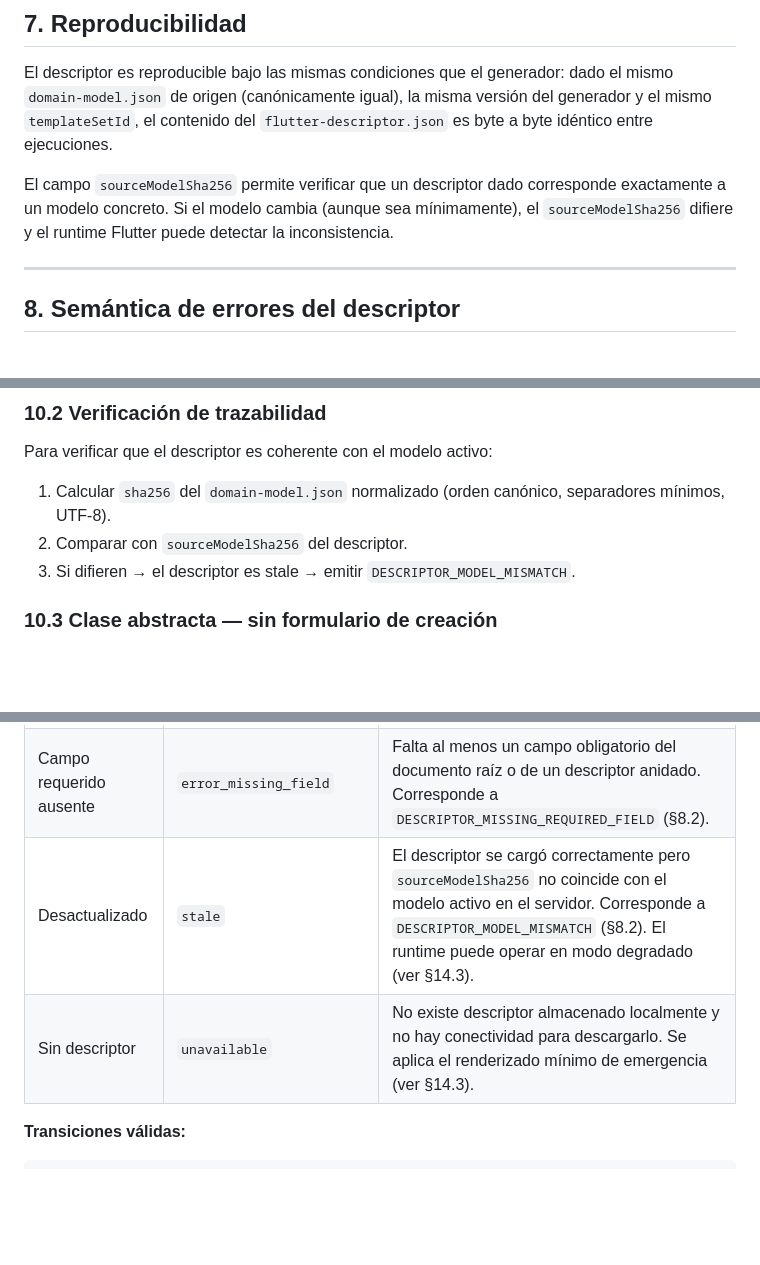
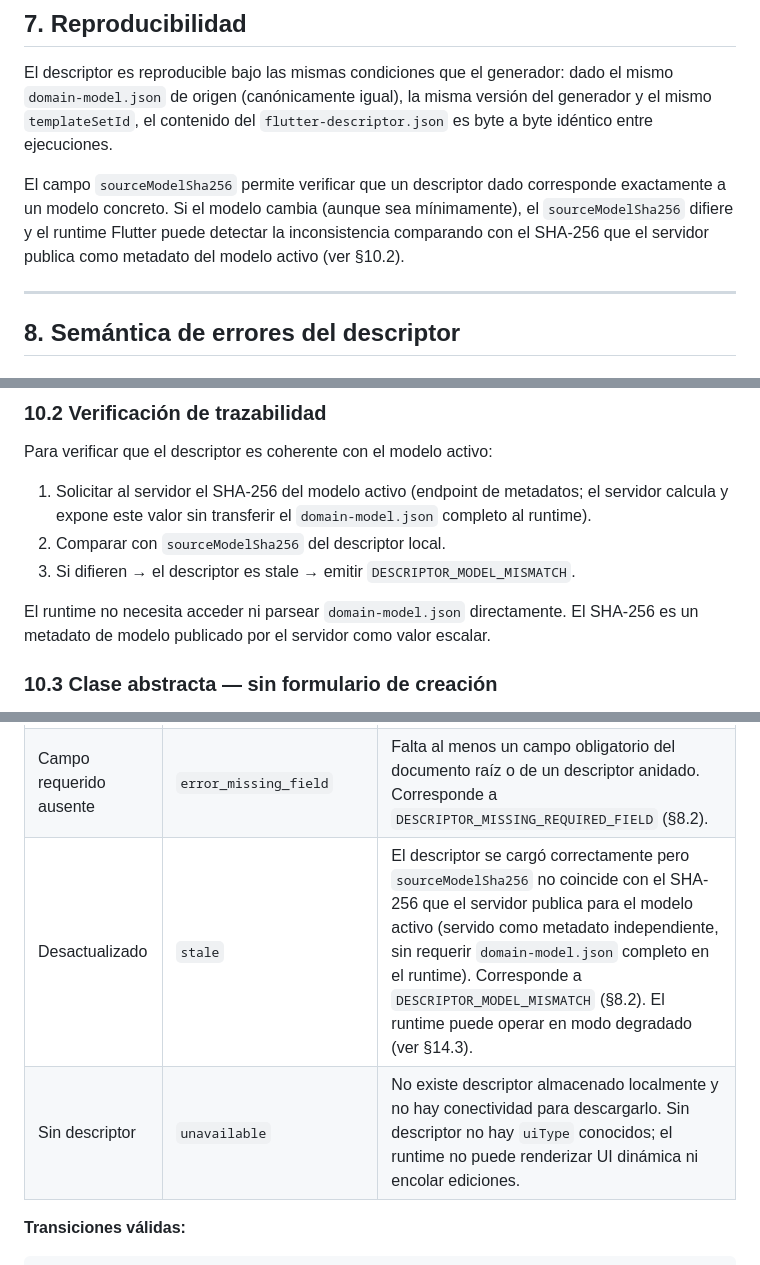
Before and after one commit to bertholacosta/primer-parcial-sw1, a Markdown page: docs/contracts/flutter-descriptor-v1.md, 3 parts joined by grey strips. GitHub-like rendering; blank space fills up the shorter version.

Commit message:
fix(P3-001): align offline runtime semantics

```diff
--- a/docs/contracts/flutter-descriptor-v1.md
+++ b/docs/contracts/flutter-descriptor-v1.md
@@ -183,7 +183,7 @@ Dos descriptores son **canónicamente iguales** si, tras normalización del orde
 
 El descriptor es reproducible bajo las mismas condiciones que el generador: dado el mismo `domain-model.json` de origen (canónicamente igual), la misma versión del generador y el mismo `templateSetId`, el contenido del `flutter-descriptor.json` es byte a byte idéntico entre ejecuciones.
 
-El campo `sourceModelSha256` permite verificar que un descriptor dado corresponde exactamente a un modelo concreto. Si el modelo cambia (aunque sea mínimamente), el `sourceModelSha256` difiere y el runtime Flutter puede detectar la inconsistencia.
+El campo `sourceModelSha256` permite verificar que un descriptor dado corresponde exactamente a un modelo concreto. Si el modelo cambia (aunque sea mínimamente), el `sourceModelSha256` difiere y el runtime Flutter puede detectar la inconsistencia comparando con el SHA-256 que el servidor publica como metadato del modelo activo (ver §10.2).
 
 ---
 
@@ -318,9 +318,11 @@ Generado desde el modelo `valid-minimal.json` (clase `Libro`, atributos `titulo:
 
 Para verificar que el descriptor es coherente con el modelo activo:
 
-1. Calcular `sha256` del `domain-model.json` normalizado (orden canónico, separadores mínimos, UTF-8).
-2. Comparar con `sourceModelSha256` del descriptor.
+1. Solicitar al servidor el SHA-256 del modelo activo (endpoint de metadatos; el servidor calcula y expone este valor sin transferir el `domain-model.json` completo al runtime).
+2. Comparar con `sourceModelSha256` del descriptor local.
 3. Si difieren → el descriptor es stale → emitir `DESCRIPTOR_MODEL_MISMATCH`.
+
+El runtime no necesita acceder ni parsear `domain-model.json` directamente. El SHA-256 es un metadato de modelo publicado por el servidor como valor escalar.
 
 ### 10.3 Clase abstracta — sin formulario de creación
 
@@ -402,8 +404,8 @@ El runtime Flutter gestiona el descriptor mediante los siguientes estados bien d
 | Listo | `ready` | El descriptor se cargó, se verificó la `descriptorContractVersion` y todos los campos obligatorios están presentes. La UI dinámica completa está disponible. |
 | Versión incompatible | `error_contract_mismatch` | `descriptorContractVersion` no coincide con la versión que soporta el runtime. Corresponde al error `DESCRIPTOR_CONTRACT_VERSION_MISMATCH` (§8.2). |
 | Campo requerido ausente | `error_missing_field` | Falta al menos un campo obligatorio del documento raíz o de un descriptor anidado. Corresponde a `DESCRIPTOR_MISSING_REQUIRED_FIELD` (§8.2). |
-| Desactualizado | `stale` | El descriptor se cargó correctamente pero `sourceModelSha256` no coincide con el modelo activo en el servidor. Corresponde a `DESCRIPTOR_MODEL_MISMATCH` (§8.2). El runtime puede operar en modo degradado (ver §14.3). |
-| Sin descriptor | `unavailable` | No existe descriptor almacenado localmente y no hay conectividad para descargarlo. Se aplica el renderizado mínimo de emergencia (ver §14.3). |
+| Desactualizado | `stale` | El descriptor se cargó correctamente pero `sourceModelSha256` no coincide con el SHA-256 que el servidor publica para el modelo activo (servido como metadato independiente, sin requerir `domain-model.json` completo en el runtime). Corresponde a `DESCRIPTOR_MODEL_MISMATCH` (§8.2). El runtime puede operar en modo degradado (ver §14.3). |
+| Sin descriptor | `unavailable` | No existe descriptor almacenado localmente y no hay conectividad para descargarlo. Sin descriptor no hay `uiType` conocidos; el runtime no puede renderizar UI dinámica ni encolar ediciones. |
 
 **Transiciones válidas:**
 
```
Also changed, not shown: other parts of docs/contracts/flutter-descriptor-v1.md (+4 -4 lines), docs/contracts/mobile-offline-v1.md (+2 -2 lines).
